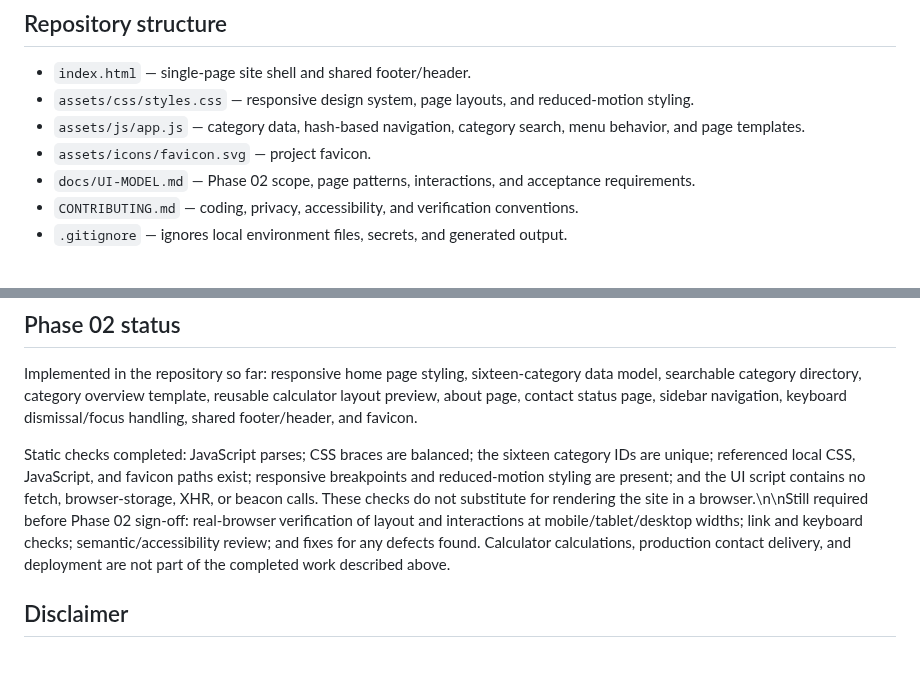
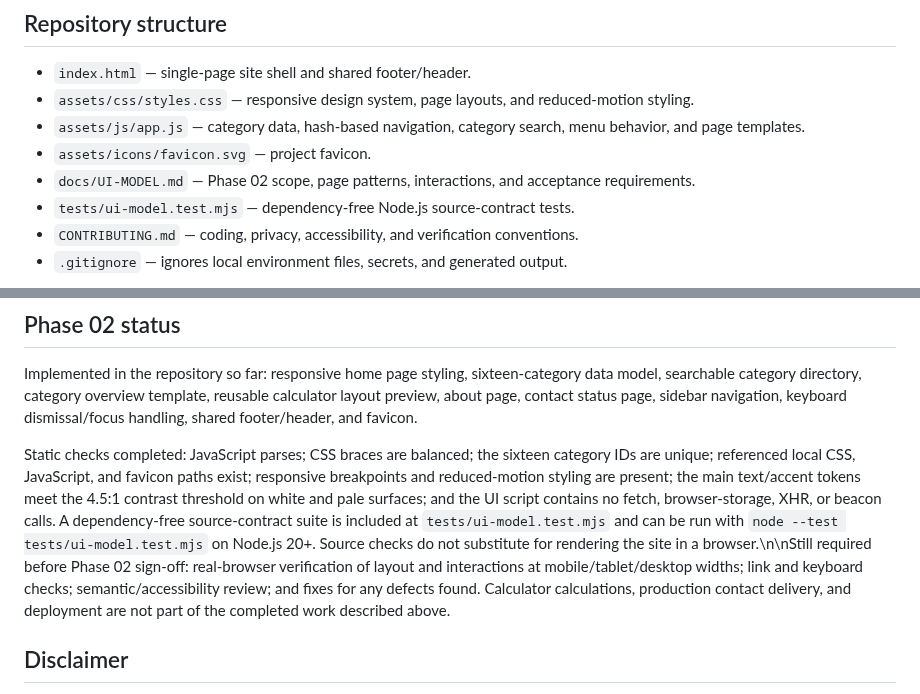
Before and after one commit to clerfit/AllRoundCalc, a Markdown page: README.md, 2 parts joined by grey strips. Drawn GitHub-style; blank space fills up the shorter version.

Commit message:
docs: document UI source tests and contrast checks

```diff
--- a/README.md
+++ b/README.md
@@ -74,6 +74,7 @@ Large categories may be split into additional subphases. The roadmap is a planni
 - `assets/js/app.js` — category data, hash-based navigation, category search, menu behavior, and page templates.
 - `assets/icons/favicon.svg` — project favicon.
 - `docs/UI-MODEL.md` — Phase 02 scope, page patterns, interactions, and acceptance requirements.
+- `tests/ui-model.test.mjs` — dependency-free Node.js source-contract tests.
 - `CONTRIBUTING.md` — coding, privacy, accessibility, and verification conventions.
 - `.gitignore` — ignores local environment files, secrets, and generated output.
 
@@ -117,7 +118,7 @@ Privacy claims must reflect verified production behavior, including unavoidable
 
 Implemented in the repository so far: responsive home page styling, sixteen-category data model, searchable category directory, category overview template, reusable calculator layout preview, about page, contact status page, sidebar navigation, keyboard dismissal/focus handling, shared footer/header, and favicon.
 
-Static checks completed: JavaScript parses; CSS braces are balanced; the sixteen category IDs are unique; referenced local CSS, JavaScript, and favicon paths exist; responsive breakpoints and reduced-motion styling are present; and the UI script contains no fetch, browser-storage, XHR, or beacon calls. These checks do not substitute for rendering the site in a browser.\n\nStill required before Phase 02 sign-off: real-browser verification of layout and interactions at mobile/tablet/desktop widths; link and keyboard checks; semantic/accessibility review; and fixes for any defects found. Calculator calculations, production contact delivery, and deployment are not part of the completed work described above.
+Static checks completed: JavaScript parses; CSS braces are balanced; the sixteen category IDs are unique; referenced local CSS, JavaScript, and favicon paths exist; responsive breakpoints and reduced-motion styling are present; the main text/accent tokens meet the 4.5:1 contrast threshold on white and pale surfaces; and the UI script contains no fetch, browser-storage, XHR, or beacon calls. A dependency-free source-contract suite is included at `tests/ui-model.test.mjs` and can be run with `node --test tests/ui-model.test.mjs` on Node.js 20+. Source checks do not substitute for rendering the site in a browser.\n\nStill required before Phase 02 sign-off: real-browser verification of layout and interactions at mobile/tablet/desktop widths; link and keyboard checks; semantic/accessibility review; and fixes for any defects found. Calculator calculations, production contact delivery, and deployment are not part of the completed work described above.
 
 ## Disclaimer
 
```
